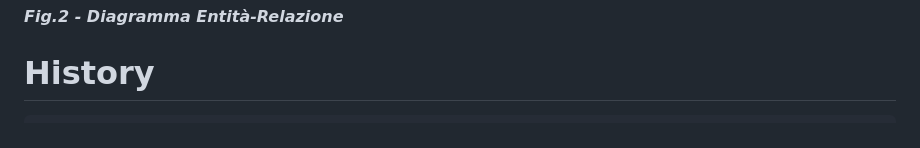
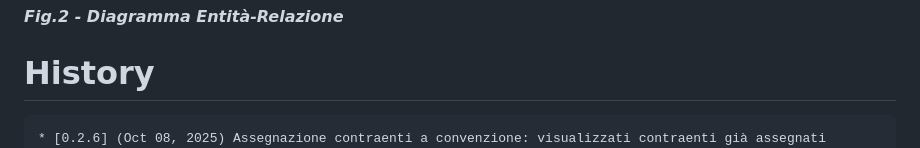
Before and after one commit to gbetorre/convenzioni, a Markdown page: README.it.md, the part around the change. Rendered like a GitHub page.

````diff
--- a/README.it.md
+++ b/README.it.md
@@ -117,6 +117,7 @@ Il software è un'applicazione Java three-tier
 # History
 
 ```
+* [0.2.6] (Oct 08, 2025) Assegnazione contraenti a convenzione: visualizzati contraenti già assegnati
 * [0.2.5] (Oct 06, 2025) Continuazione funzione di assegnazione contraenti a convenzione: scrittura relazioni nel db
 * [0.2.4] (Oct 02, 2025) Prima bozza funzione di assegnazione contraenti a convenzione
 * [0.2.3] (Oct 01, 2025) Implementata selezione delle convenzioni in funzione del gruppo dell'utente loggato
````
Also changed, not shown: README.md (+1 -0 lines).
